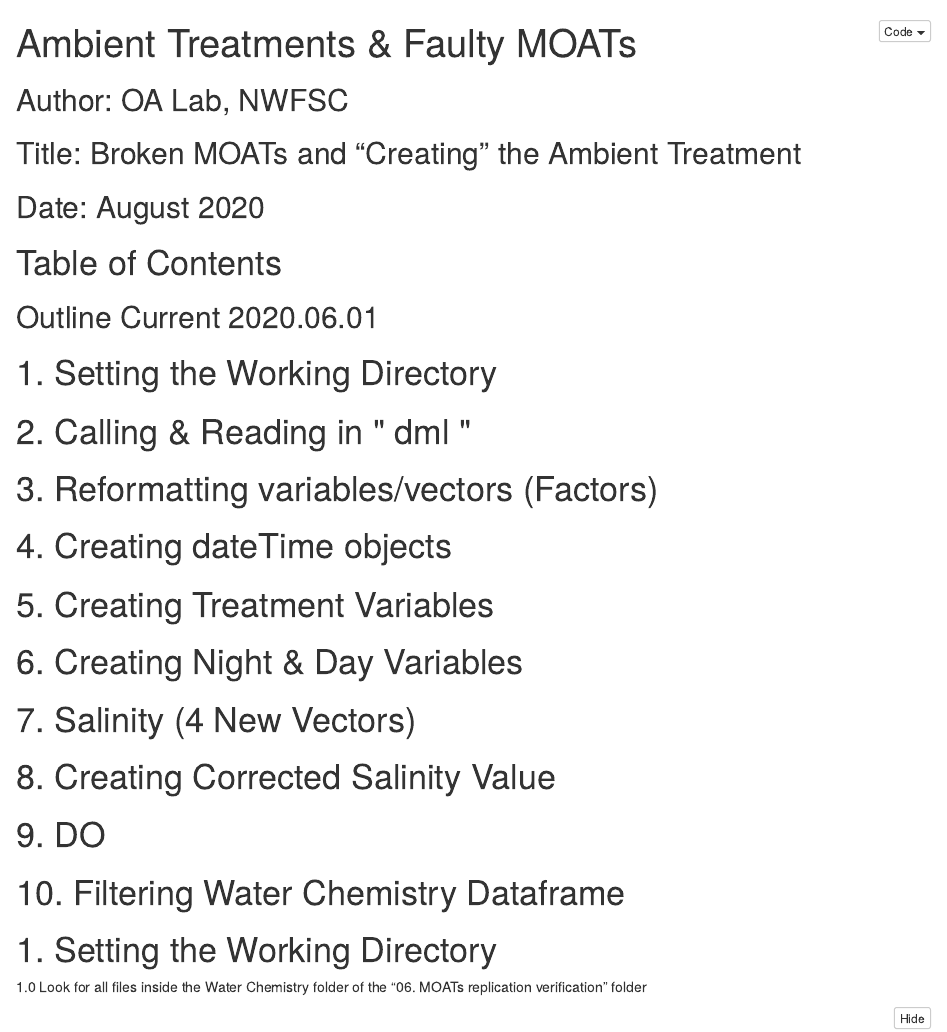
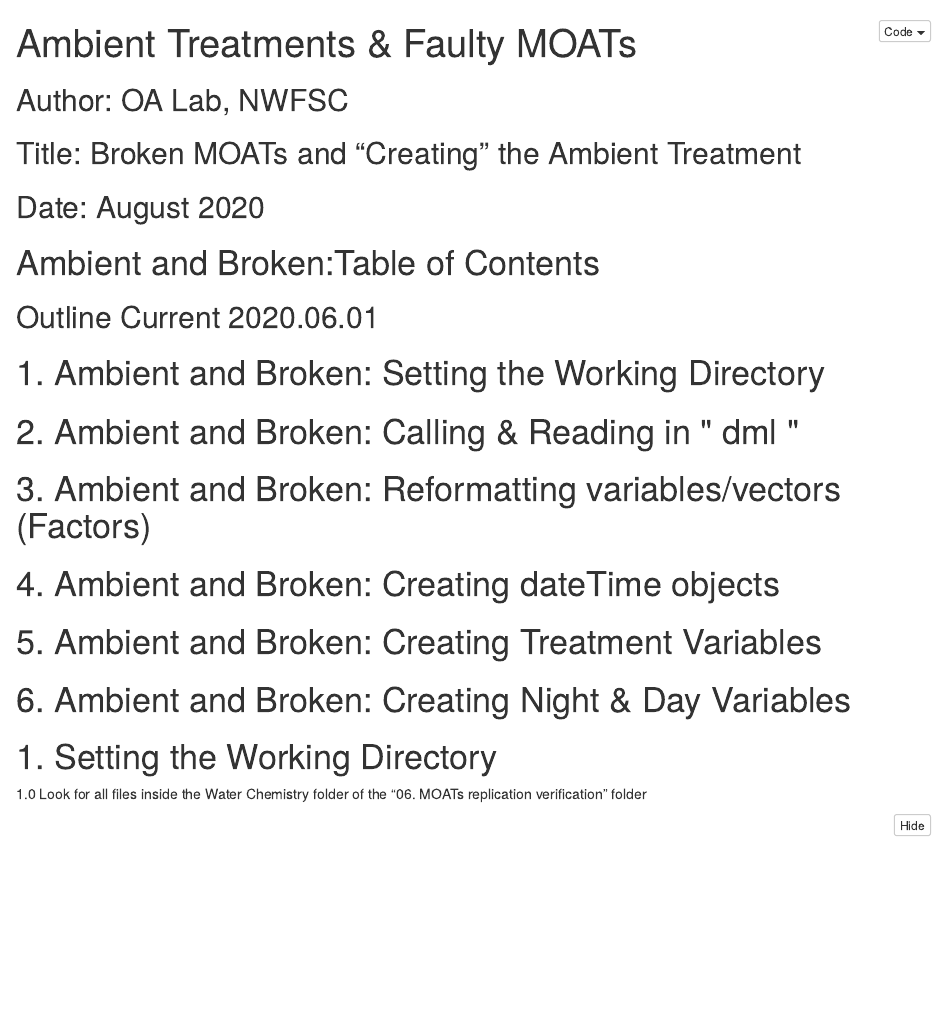
Before and after one commit to KROVINSKI/NWFSC.MUK_KRL_SMR2019, an R Markdown document (06_MOATS_replication_verification/02_Scripts/AmbientTreatmentsFaultyMOATs.Rmd): the page in a window 1100 px wide, from its top. The pictures show the output file 06_MOATS_replication_verification/02_Scripts/AmbientTreatmentsFaultyMOATs.nb.html that the author committed with the source, opened offline.

```diff
--- a/06_MOATS_replication_verification/02_Scripts/AmbientTreatmentsFaultyMOATs.Rmd
+++ b/06_MOATS_replication_verification/02_Scripts/AmbientTreatmentsFaultyMOATs.Rmd
@@ -35,19 +35,17 @@
 
 
 
-# Table of Contents
+# Ambient and Broken:Table of Contents
 ## Outline Current 2020.06.01
 
-# 1. Setting the Working Directory
-# 2. Calling & Reading in " dml "
-# 3. Reformatting variables/vectors (Factors)
-# 4. Creating dateTime objects
-# 5. Creating Treatment Variables
-# 6. Creating Night & Day Variables
-# 7. Salinity (4 New Vectors)
-# 8. Creating Corrected Salinity Value
-# 9. DO
-# 10. Filtering Water Chemistry Dataframe
+# 1. Ambient and Broken: Setting the Working Directory
+# 2. Ambient and Broken: Calling & Reading in " dml "
+# 3. Ambient and Broken: Reformatting variables/vectors (Factors)
+# 4. Ambient and Broken: Creating dateTime objects
+# 5. Ambient and Broken: Creating Treatment Variables
+# 6. Ambient and Broken: Creating Night & Day Variables
+
+
 
 
 # 1. Setting the Working Directory
```
Also changed, not shown: 06_MOATS_replication_verification/02_Scripts/AmbientTreatmentsFaultyMOATs.nb.html.
